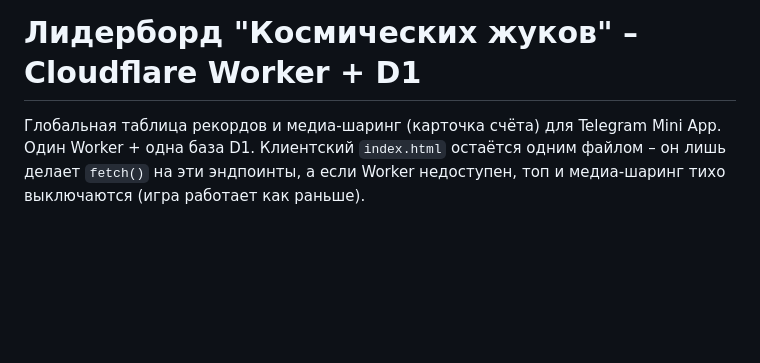
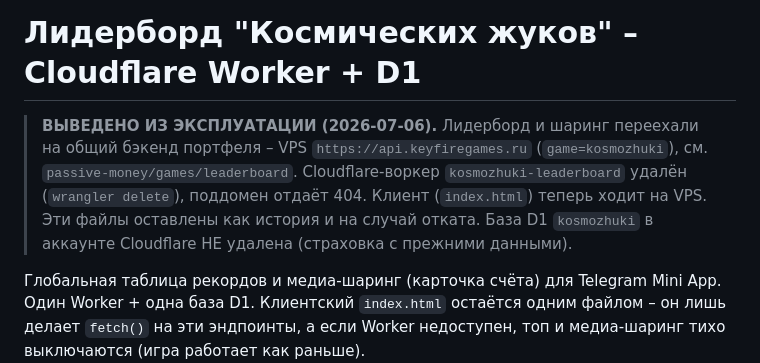
Before and after one commit to keyfire/fresh-space-invaders, a Markdown page: leaderboard/README.md, the part around the change. GitHub-like rendering; blank space fills up the shorter version.

Commit message:
Лидерборд: воркер выведен из эксплуатации (переезд на VPS завершён)

```diff
--- a/leaderboard/README.md
+++ b/leaderboard/README.md
@@ -1,4 +1,11 @@
 # Лидерборд "Космических жуков" – Cloudflare Worker + D1
+
+> **ВЫВЕДЕНО ИЗ ЭКСПЛУАТАЦИИ (2026-07-06).** Лидерборд и шаринг переехали на общий
+> бэкенд портфеля – VPS `https://api.keyfiregames.ru` (`game=kosmozhuki`), см.
+> `passive-money/games/leaderboard`. Cloudflare-воркер `kosmozhuki-leaderboard`
+> удалён (`wrangler delete`), поддомен отдаёт 404. Клиент (`index.html`) теперь
+> ходит на VPS. Эти файлы оставлены как история и на случай отката. База D1
+> `kosmozhuki` в аккаунте Cloudflare НЕ удалена (страховка с прежними данными).
 
 Глобальная таблица рекордов и медиа-шаринг (карточка счёта) для Telegram Mini App.
 Один Worker + одна база D1. Клиентский `index.html` остаётся одним файлом – он лишь
```
